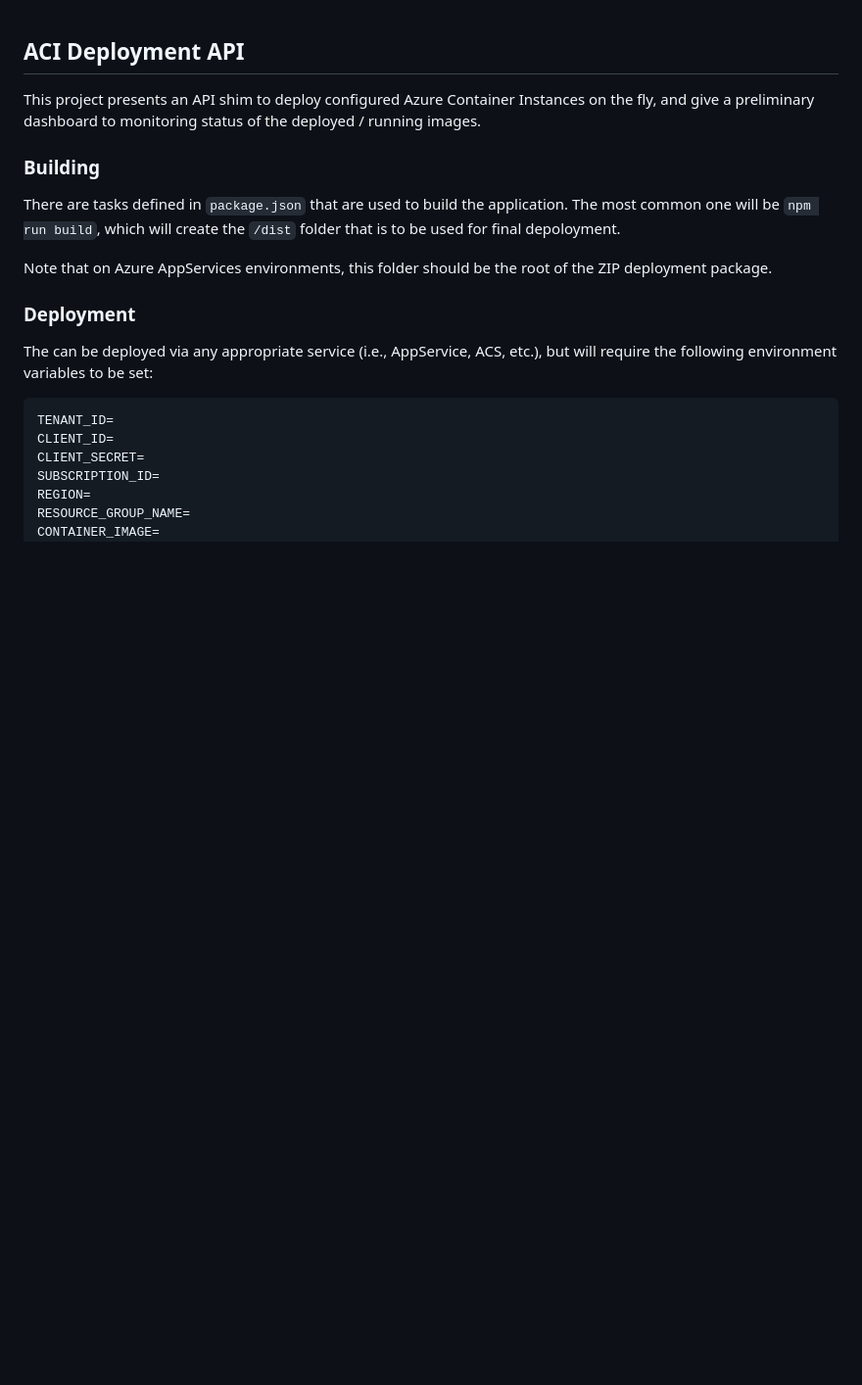
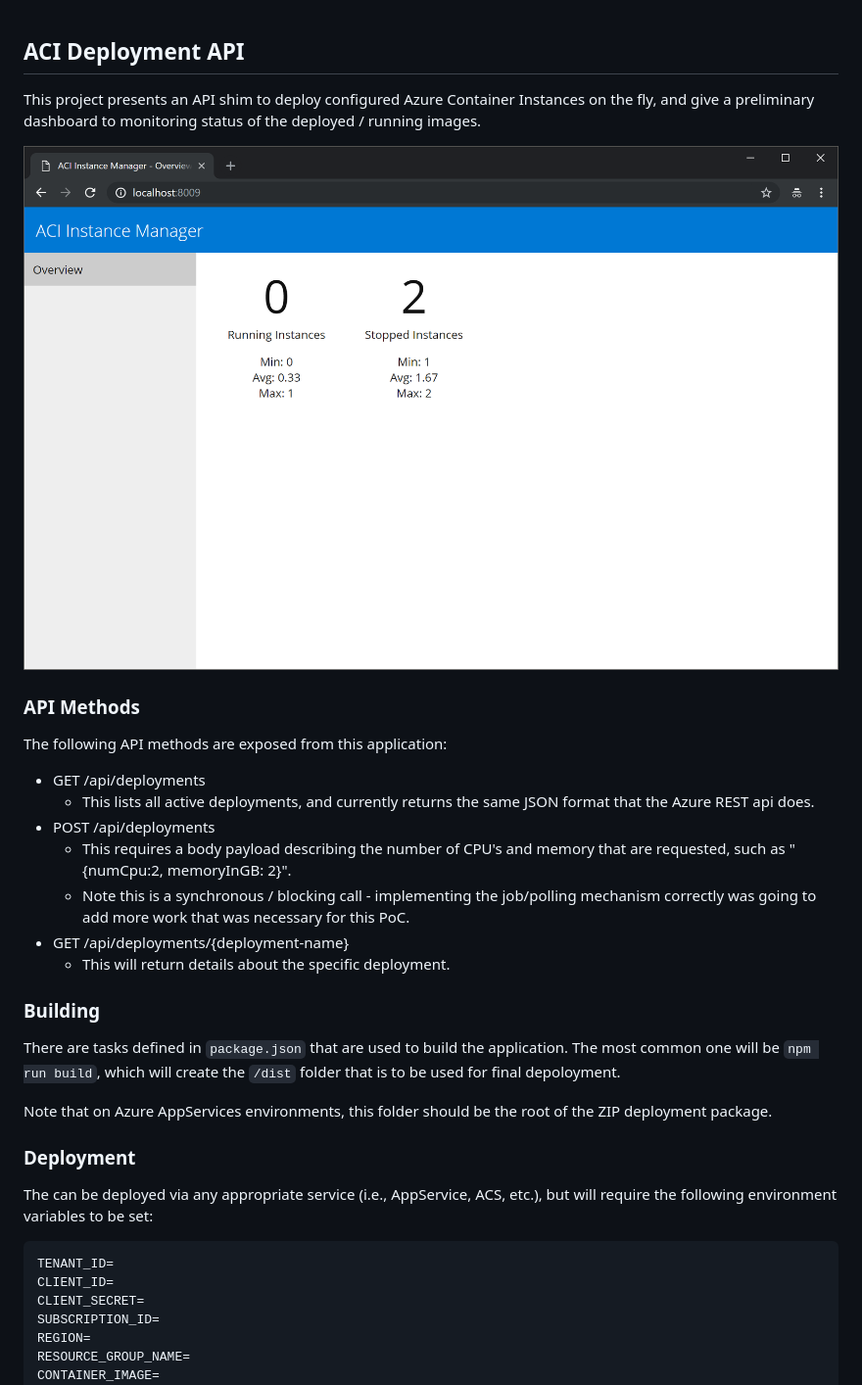
Before and after one commit to mjyeaney/aci-deployment-api, a Markdown page: README.md, the part around the change. Shown: that part at 98% size. Rendered like a GitHub page; pictures changed too: basic-screenshot.png (added); blank space fills up the shorter version.

Commit message:
Added screenshot, fixed some summary formatting, and added docs for API methods

```diff
--- a/README.md
+++ b/README.md
@@ -1,6 +1,20 @@
 ## ACI Deployment API
 
 This project presents an API shim to deploy configured Azure Container Instances on the fly, and give a preliminary dashboard to monitoring status of the deployed / running images.
+
+![Screenshot](basic-screenshot.png)
+
+### API Methods
+
+The following API methods are exposed from this application:
+
+* GET /api/deployments
+    * This lists all active deployments, and currently returns the same JSON format that the Azure REST api does.
+* POST /api/deployments
+    * This requires a body payload describing the number of CPU's and memory that are requested, such as "{numCpu:2, memoryInGB: 2}".
+    * Note this is a synchronous / blocking call - implementing the job/polling mechanism correctly was going to add more work that was necessary for this PoC.
+* GET /api/deployments/{deployment-name}
+    * This will return details about the specific deployment.
 
 ### Building
 
```
Also changed, not shown: 4 other files.
